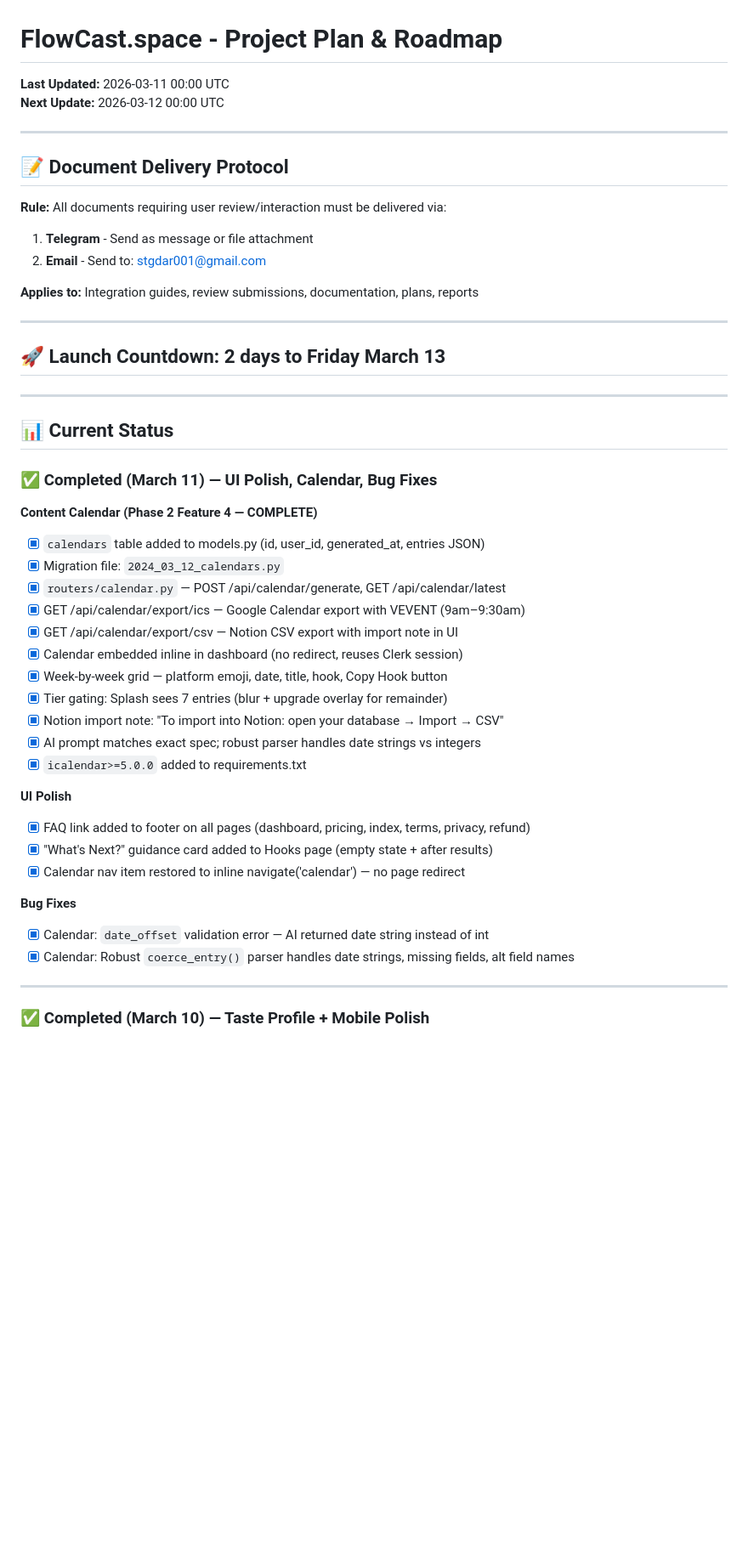
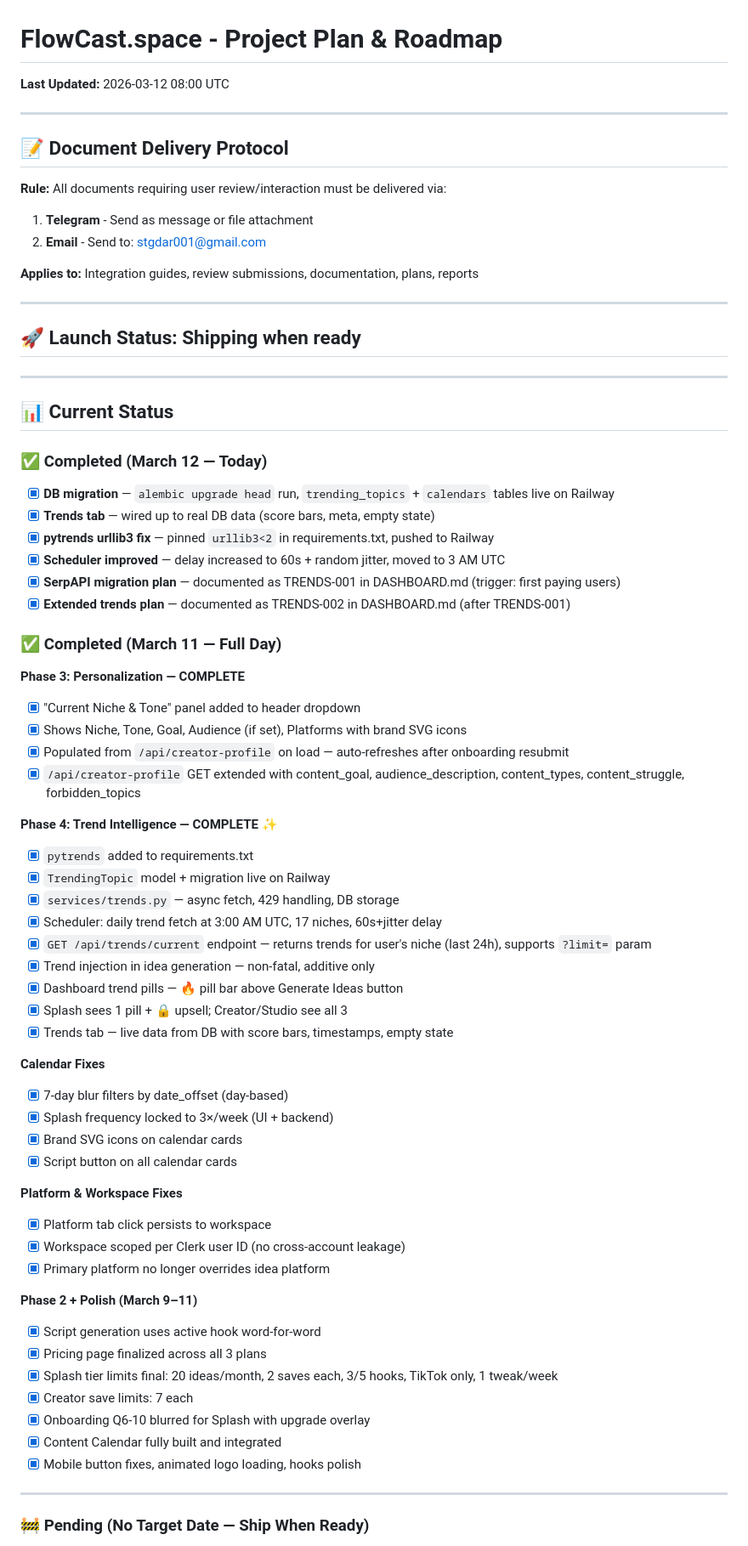
Before and after one commit to 182Gandalf/creator-command-center, a Markdown page: PLAN.md, the part around one of its changes. Shown at 85% size. Rendered like a GitHub page; blank space fills up the shorter version.

Commit message:
PLAN: remove launch date, ship when ready

```diff
--- a/PLAN.md
+++ b/PLAN.md
@@ -1,7 +1,6 @@
 # FlowCast.space - Project Plan & Roadmap
 
-**Last Updated:** 2026-03-11 00:00 UTC
-**Next Update:** 2026-03-12 00:00 UTC
+**Last Updated:** 2026-03-12 08:00 UTC
 
 ---
 
@@ -15,37 +14,61 @@
 
 ---
 
-## 🚀 Launch Countdown: **2 days to Friday March 13**
+## 🚀 Launch Status: **Shipping when ready**
 
 ---
 
 ## 📊 Current Status
 
-### ✅ Completed (March 11) — UI Polish, Calendar, Bug Fixes
+### ✅ Completed (March 12 — Today)
 
-**Content Calendar (Phase 2 Feature 4 — COMPLETE)**
-- [x] `calendars` table added to models.py (id, user_id, generated_at, entries JSON)
-- [x] Migration file: `2024_03_12_calendars.py`
-- [x] `routers/calendar.py` — POST /api/calendar/generate, GET /api/calendar/latest
-- [x] GET /api/calendar/export/ics — Google Calendar export with VEVENT (9am–9:30am)
-- [x] GET /api/calendar/export/csv — Notion CSV export with import note in UI
-- [x] Calendar embedded inline in dashboard (no redirect, reuses Clerk session)
-- [x] Week-by-week grid — platform emoji, date, title, hook, Copy Hook button
-- [x] Tier gating: Splash sees 7 entries (blur + upgrade overlay for remainder)
-- [x] Notion import note: "To import into Notion: open your database → Import → CSV"
-- [x] AI prompt matches exact spec; robust parser handles date strings vs integers
-- [x] `icalendar>=5.0.0` added to requirements.txt
+- [x] **DB migration** — `alembic upgrade head` run, `trending_topics` + `calendars` tables live on Railway
+- [x] **Trends tab** — wired up to real DB data (score bars, meta, empty state)
+- [x] **pytrends urllib3 fix** — pinned `urllib3<2` in requirements.txt, pushed to Railway
+- [x] **Scheduler improved** — delay increased to 60s + random jitter, moved to 3 AM UTC
+- [x] **SerpAPI migration plan** — documented as TRENDS-001 in DASHBOARD.md (trigger: first paying users)
+- [x] **Extended trends plan** — documented as TRENDS-002 in DASHBOARD.md (after TRENDS-001)
 
-**UI Polish**
-- [x] FAQ link added to footer on all pages (dashboard, pricing, index, terms, privacy, refund)
-- [x] "What's Next?" guidance card added to Hooks page (empty state + after results)
-- [x] Calendar nav item restored to inline navigate('calendar') — no page redirect
+### ✅ Completed (March 11 — Full Day)
 
-**Bug Fixes**
-- [x] Calendar: `date_offset` validation error — AI returned date string instead of int
-- [x] Calendar: Robust `coerce_entry()` parser handles date strings, missing fields, alt field names
+**Phase 3: Personalization — COMPLETE**
+- [x] "Current Niche & Tone" panel added to header dropdown
+- [x] Shows Niche, Tone, Goal, Audience (if set), Platforms with brand SVG icons
+- [x] Populated from `/api/creator-profile` on load — auto-refreshes after onboarding resubmit
+- [x] `/api/creator-profile` GET extended with content_goal, audience_description, content_types, content_struggle, forbidden_topics
+
+**Phase 4: Trend Intelligence — COMPLETE** ✨
+- [x] `pytrends` added to requirements.txt
+- [x] `TrendingTopic` model + migration live on Railway
+- [x] `services/trends.py` — async fetch, 429 handling, DB storage
+- [x] Scheduler: daily trend fetch at 3:00 AM UTC, 17 niches, 60s+jitter delay
+- [x] `GET /api/trends/current` endpoint — returns trends for user's niche (last 24h), supports `?limit=` param
+- [x] Trend injection in idea generation — non-fatal, additive only
+- [x] Dashboard trend pills — 🔥 pill bar above Generate Ideas button
+- [x] Splash sees 1 pill + 🔒 upsell; Creator/Studio see all 3
+- [x] Trends tab — live data from DB with score bars, timestamps, empty state
+
+**Calendar Fixes**
+- [x] 7-day blur filters by date_offset (day-based)
+- [x] Splash frequency locked to 3×/week (UI + backend)
+- [x] Brand SVG icons on calendar cards
+- [x] Script button on all calendar cards
+
+**Platform & Workspace Fixes**
+- [x] Platform tab click persists to workspace
+- [x] Workspace scoped per Clerk user ID (no cross-account leakage)
+- [x] Primary platform no longer overrides idea platform
+
+**Phase 2 + Polish (March 9–11)**
+- [x] Script generation uses active hook word-for-word
+- [x] Pricing page finalized across all 3 plans
+- [x] Splash tier limits final: 20 ideas/month, 2 saves each, 3/5 hooks, TikTok only, 1 tweak/week
+- [x] Creator save limits: 7 each
+- [x] Onboarding Q6-10 blurred for Splash with upgrade overlay
+- [x] Content Calendar fully built and integrated
+- [x] Mobile button fixes, animated logo loading, hooks polish
 
 ---
 
-### ✅ Completed (March 10) — Taste Profile + Mobile Polish
+### 🚧 Pending (No Target Date — Ship When Ready)
 
```
Also changed, not shown: other parts of PLAN.md (+33 -115 lines).
